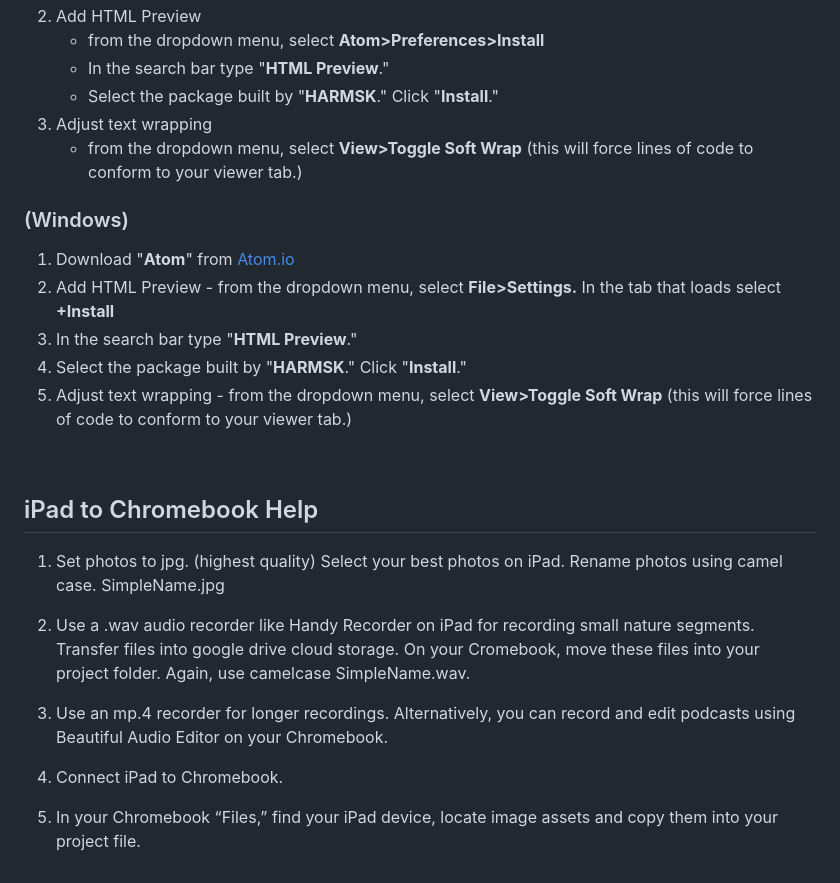
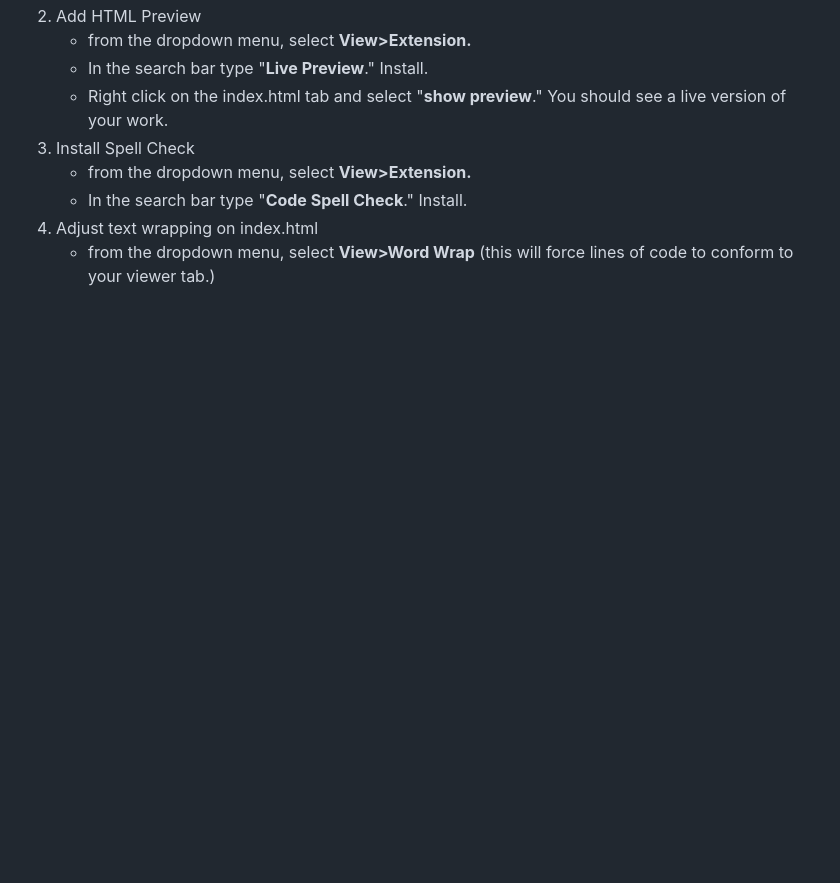
Before and after one commit to codela-k12/my-nature-outing, a Markdown page: README.md, the part around one of its changes. Rendered like a GitHub page; blank space fills up the shorter version.

```diff
--- a/README.md
+++ b/README.md
@@ -111,27 +125,9 @@ Setting up **Atom** for Mac/Windows and **CodePad** for Chromebooks
 1. Add HTML Preview
-	- from the dropdown menu, select **Atom>Preferences>Install**
-	- In the search bar type "**HTML Preview**."
-	- Select the package built by "**HARMSK**." Click "**Install**."
-1. Adjust text wrapping
-	 -	from the dropdown menu, select **View>Toggle Soft Wrap** (this will force lines of code to conform to your viewer tab.)
-
-### (Windows)
-
-1. Download "**Atom**" from [Atom.io](http://Atom.io)
-1. Add HTML Preview - from the dropdown menu, select **File>Settings.** In the tab that loads select **+Install**
-1. In the search bar type "**HTML Preview**."
-1. Select the package built by "**HARMSK**." Click "**Install**."
-1. Adjust text wrapping - from the dropdown menu, select **View>Toggle Soft Wrap** (this will force lines of code to conform to your viewer tab.)<p>&nbsp;</p>
-
-
-## iPad to Chromebook Help
-
-1.	Set photos to jpg. (highest quality) Select your best photos on iPad. Rename photos using camel case.  SimpleName.jpg
-
-2.	Use a .wav audio recorder like Handy Recorder on iPad for recording small nature segments. Transfer files into google drive cloud storage. On your Cromebook, move these files into your project folder. Again, use camelcase SimpleName.wav.
-
-3. Use an mp.4 recorder for longer recordings. Alternatively, you can record and edit podcasts using Beautiful Audio Editor on your Chromebook.
-
-4.	Connect iPad to Chromebook.
-
-5.	In your Chromebook “Files,” find your iPad device, locate image assets and copy them into your project file.
+	* from the dropdown menu, select **View>Extension.**
+	* In the search bar type "**Live Preview**." Install.
+	* Right click on the index.html tab and select "**show preview**." You should see a live version of your work.
+1. Install Spell Check
+	* from the dropdown menu, select **View>Extension.**
+	* In the search bar type "**Code Spell Check**." Install.
+1. Adjust text wrapping on index.html
+	* from the dropdown menu, select **View>Word Wrap** (this will force lines of code to conform to your viewer tab.)
```
Also changed, not shown: other parts of README.md (+76 -62 lines).
